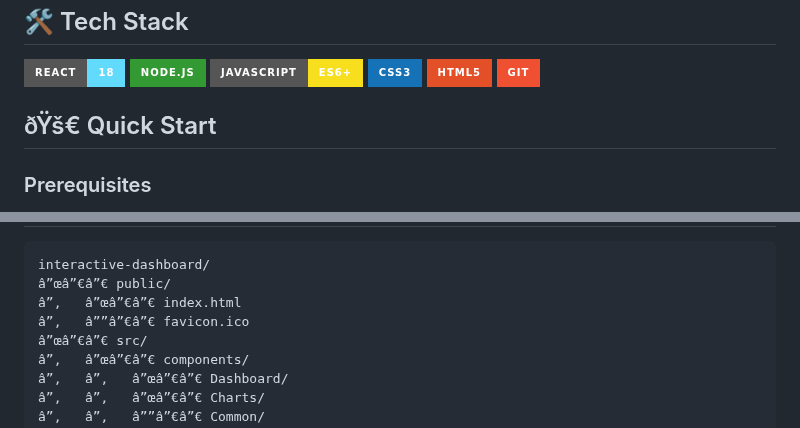
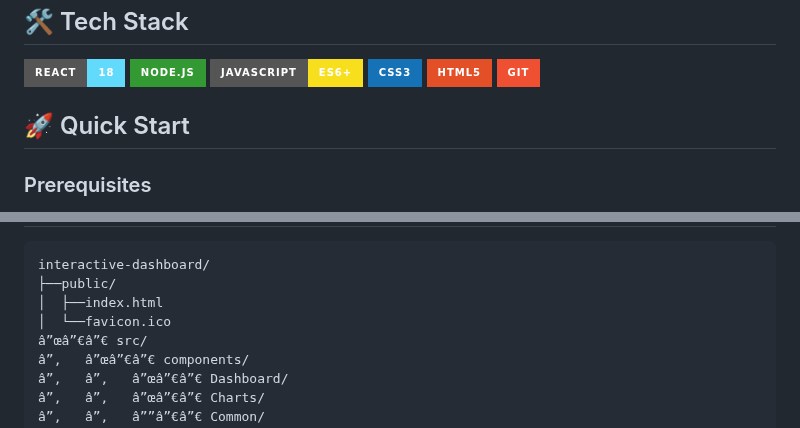
Before and after one commit to nawazhoss/Diocese-Income-Analysis, a Markdown page: README.md, 2 parts joined by grey strips. GitHub-like rendering; badges without logos.

````diff
--- a/README.md
+++ b/README.md
@@ -29,7 +29,7 @@ Modular components that can be easily customized and extended. Theme support and
 ![HTML5](https://img.shields.io/badge/HTML5-E34F26?style=for-the-badge&logo=html5&logoColor=white)
 ![Git](https://img.shields.io/badge/Git-F05032?style=for-the-badge&logo=git&logoColor=white)
 
-## ðŸš€ Quick Start
+## 🚀 Quick Start
 
 ### Prerequisites
 - Node.js (v14 or higher)
@@ -65,8 +64,8 @@ The application will be available at `http://localhost:3000`
 ```
 interactive-dashboard/
-â”œâ”€â”€ public/
-â”‚   â”œâ”€â”€ index.html
-â”‚   â””â”€â”€ favicon.ico
+├──public/
+│  ├──index.html
+│  └──favicon.ico
 â”œâ”€â”€ src/
 â”‚   â”œâ”€â”€ components/
 â”‚   â”‚   â”œâ”€â”€ Dashboard/
````
Also changed, not shown: other parts of README.md (+1 -2 lines).
